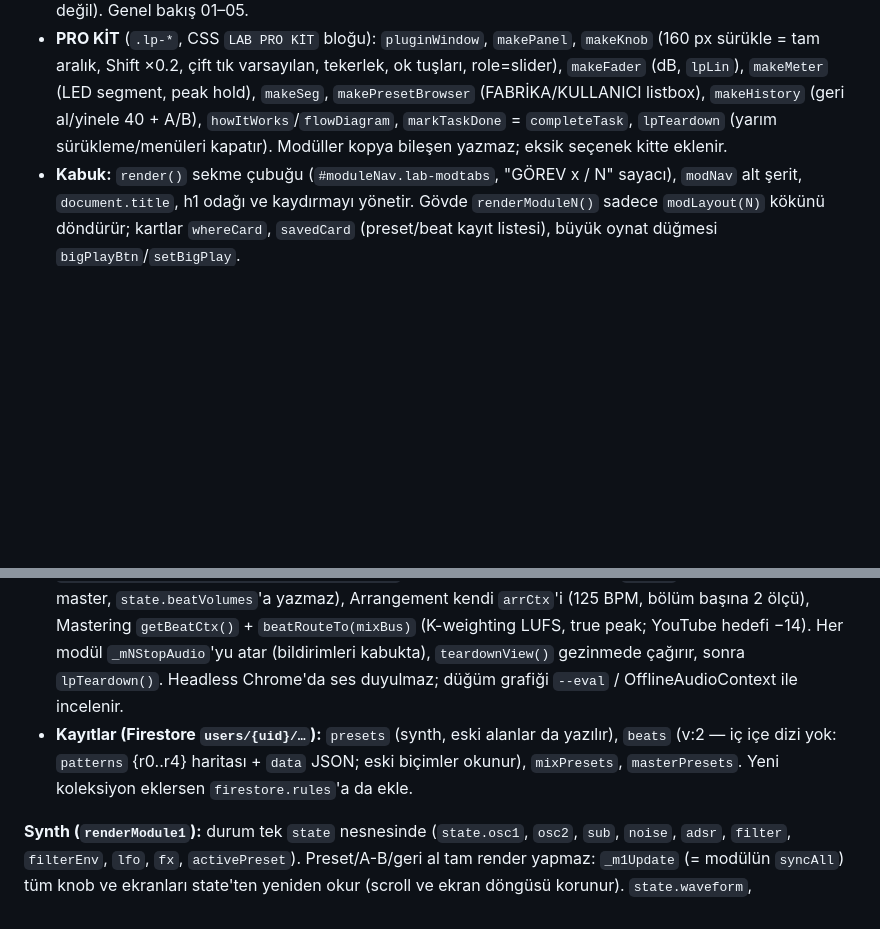
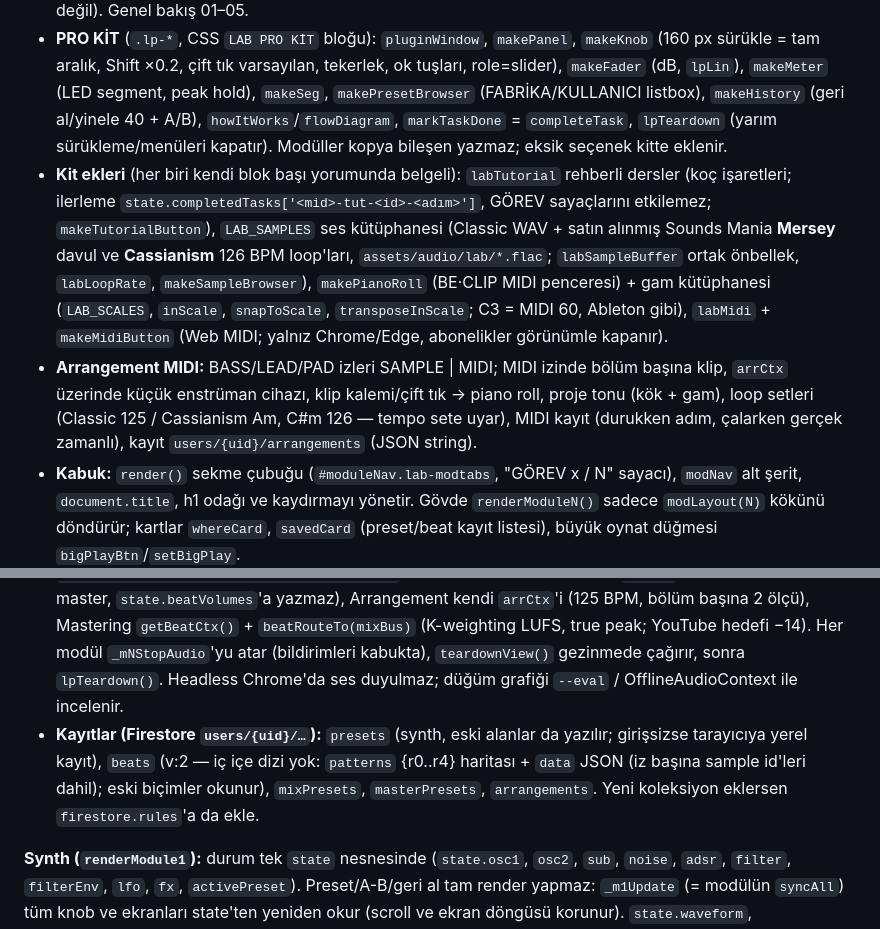
Before and after one commit to erberkay/berkayeracademy, a Markdown page: CLAUDE.md, 2 parts joined by grey strips. Rendered like a GitHub page; blank space fills up the shorter version.

Commit message:
docs(claude): Lab kit ekleri (öğretici, ses kütüphanesi, piano roll, Web MIDI) ve Arrangement MIDI
Co-Authored-By: Claude Opus 5.5 <noreply@anthropic.com>

```diff
--- a/CLAUDE.md
+++ b/CLAUDE.md
@@ -203,12 +203,14 @@ Tek sayfa, ana script `type="module"` (bu sayfada sorun değil — başka blok d
 - **Adresler:** `MODULE_SLUGS`/`LAB_ROUTES` `{1:'synth',2:'beat',3:'mixing',4:'arrangement',5:'mastering'}`; genel bakış = hash yok. `navigate(mod)` `history.pushState` yapar, `popstate`/`hashchange` dinlenir; `<head>`'deki `data-lab-route` derin bağlantıda hero'nun yanıp sönmesini önler. Diğer modüle link: `labHref`/`labGo`/`labLinkTo` (`navigate` global değil).
 - **Sıra:** `LAB_ORDER = [1,2,3,5,4]` — sekme ve alt ileri/geri şeridi tasarımdaki gibi Synth, Beat, Mixing, Mastering, Arrangement; künyeler MODÜL 04 = Arrangement, 05 = Mastering (numara modül kimliği, sıra değil). Genel bakış 01–05.
 - **PRO KİT** (`.lp-*`, CSS `LAB PRO KİT` bloğu): `pluginWindow`, `makePanel`, `makeKnob` (160 px sürükle = tam aralık, Shift ×0.2, çift tık varsayılan, tekerlek, ok tuşları, role=slider), `makeFader` (dB, `lpLin`), `makeMeter` (LED segment, peak hold), `makeSeg`, `makePresetBrowser` (FABRİKA/KULLANICI listbox), `makeHistory` (geri al/yinele 40 + A/B), `howItWorks`/`flowDiagram`, `markTaskDone` = `completeTask`, `lpTeardown` (yarım sürükleme/menüleri kapatır). Modüller kopya bileşen yazmaz; eksik seçenek kitte eklenir.
+- **Kit ekleri** (her biri kendi blok başı yorumunda belgeli): `labTutorial` rehberli dersler (koç işaretleri; ilerleme `state.completedTasks['<mid>-tut-<id>-<adım>']`, GÖREV sayaçlarını etkilemez; `makeTutorialButton`), `LAB_SAMPLES` ses kütüphanesi (Classic WAV + satın alınmış Sounds Mania **Mersey** davul ve **Cassianism** 126 BPM loop'ları, `assets/audio/lab/*.flac`; `labSampleBuffer` ortak önbellek, `labLoopRate`, `makeSampleBrowser`), `makePianoRoll` (BE·CLIP MIDI penceresi) + gam kütüphanesi (`LAB_SCALES`, `inScale`, `snapToScale`, `transposeInScale`; C3 = MIDI 60, Ableton gibi), `labMidi` + `makeMidiButton` (Web MIDI; yalnız Chrome/Edge, abonelikler görünümle kapanır).
+- **Arrangement MIDI:** BASS/LEAD/PAD izleri SAMPLE | MIDI; MIDI izinde bölüm başına klip, `arrCtx` üzerinde küçük enstrüman cihazı, klip kalemi/çift tık → piano roll, proje tonu (kök + gam), loop setleri (Classic 125 / Cassianism Am, C#m 126 — tempo sete uyar), MIDI kayıt (durukken adım, çalarken gerçek zamanlı), kayıt `users/{uid}/arrangements` (JSON string).
 - **Kabuk:** `render()` sekme çubuğu (`#moduleNav.lab-modtabs`, "GÖREV x / N" sayacı), `modNav` alt şerit, `document.title`, h1 odağı ve kaydırmayı yönetir. Gövde `renderModuleN()` sadece `modLayout(N)` kökünü döndürür; kartlar `whereCard`, `savedCard` (preset/beat kayıt listesi), büyük oynat düğmesi `bigPlayBtn`/`setBigPlay`.
 - **Görevler:** `TASKS[n]` + `makeTaskPanel(n, {auto, note})`. Otomatik görevler kalıcıdır (`completeTask`, geri alınmaz); anlamı değişen görev **yeni id** alır, eski id başka anlamla asla kullanılmaz (Beat `[1,2,3,6,5]`, Arrangement 6–10, Mastering `[1,6,7,8,4]`). İlerleme `localStorage['berkay_tasks']` + sahibi `['berkay_tasks_owner']`; girişte bulutla birleşim (union), farklı hesabın yerel ilerlemesi alınmaz, çıkışta sıfırlanır. Giriş/dil değişimi modülü yeniden kurmaz: `labRefreshProgress()` / `labOnRefresh(el, fn)` yerinde tazeler (ses sürer).
 - **Metinler:** modül metinleri `LAB_TXT` içinde (`Object.assign(LAB_TXT, {…})`, her modülün `MODULE N` başlığının altında), `L(key)` önce i18n.js'e bakar. i18n.js'te aynı anahtar varsa o kazanır.
 - **Bölgeler:** her modülün JS'i `// MODULE N — …` başlığının altında, CSS'i sayfa `<style>` sonundaki `/* ═══ LAB MN · … ═══ */` bloğunda, kökü `.lab-mN` kapsamlı. Kabuk CSS'i `LAB KABUK` bloğunda. Mixing kendi neon kanal paletini `.lab-m3` içinde tanımlar; Beat sıcak paleti `:root --lab-*` token'larından.
 - **Ses:** Synth `synthCtx` (her notada ayrı filtre/zarf: `noteOn`/`noteOff`, en çok 16 ses, `applySynthParams()`; `playNote(freq,dur,vel)` sarmalayıcı — genel bakış kartı ve preset önizleme kullanır). Beat motoru ortak `beatCtx` (`getBeatCtx()`): 100 ms lookahead + 25 ms zamanlayıcı (`beatSchedulerLoop`), görsel `beatUiLoop` (tek rAF), iz başına gain→pan bus → `beatMasterGain` (bağlam yaşadıkça **değişmez**, metreler buradan) → `beatOut` → destination; başka modül Beat'i yalnız `beatRouteTo(node)` / `beatRouteDefault()` ile yönlendirir. `synthDrum(ctx, fileOrIndex, v, when, dest?)` geriye uyumlu. Mixing kendi `mixCtx`'i (6 kanal + 2 return + master, `state.beatVolumes`'a yazmaz), Arrangement kendi `arrCtx`'i (125 BPM, bölüm başına 2 ölçü), Mastering `getBeatCtx()` + `beatRouteTo(mixBus)` (K-weighting LUFS, true peak; YouTube hedefi −14). Her modül `_mNStopAudio`'yu atar (bildirimleri kabukta), `teardownView()` gezinmede çağırır, sonra `lpTeardown()`. Headless Chrome'da ses duyulmaz; düğüm grafiği `--eval` / OfflineAudioContext ile incelenir.
-- **Kayıtlar (Firestore `users/{uid}/…`):** `presets` (synth, eski alanlar da yazılır), `beats` (v:2 — iç içe dizi yok: `patterns` {r0..r4} haritası + `data` JSON; eski biçimler okunur), `mixPresets`, `masterPresets`. Yeni koleksiyon eklersen `firestore.rules`'a da ekle.
+- **Kayıtlar (Firestore `users/{uid}/…`):** `presets` (synth, eski alanlar da yazılır; girişsizse tarayıcıya yerel kayıt), `beats` (v:2 — iç içe dizi yok: `patterns` {r0..r4} haritası + `data` JSON (iz başına sample id'leri dahil); eski biçimler okunur), `mixPresets`, `masterPresets`, `arrangements`. Yeni koleksiyon eklersen `firestore.rules`'a da ekle.
 
 **Synth (`renderModule1`):** durum tek `state` nesnesinde (`state.osc1`, `osc2`, `sub`, `noise`, `adsr`, `filter`, `filterEnv`, `lfo`, `fx`, `activePreset`). Preset/A-B/geri al tam render yapmaz: `_m1Update` (= modülün `syncAll`) tüm knob ve ekranları state'ten yeniden okur (scroll ve ekran döngüsü korunur). `state.waveform`, `state.osc1.wave`'in eski takma adı; yalnız `wave` içeren eski presetler `applyPreset()` ile yüklenir.
 
```
